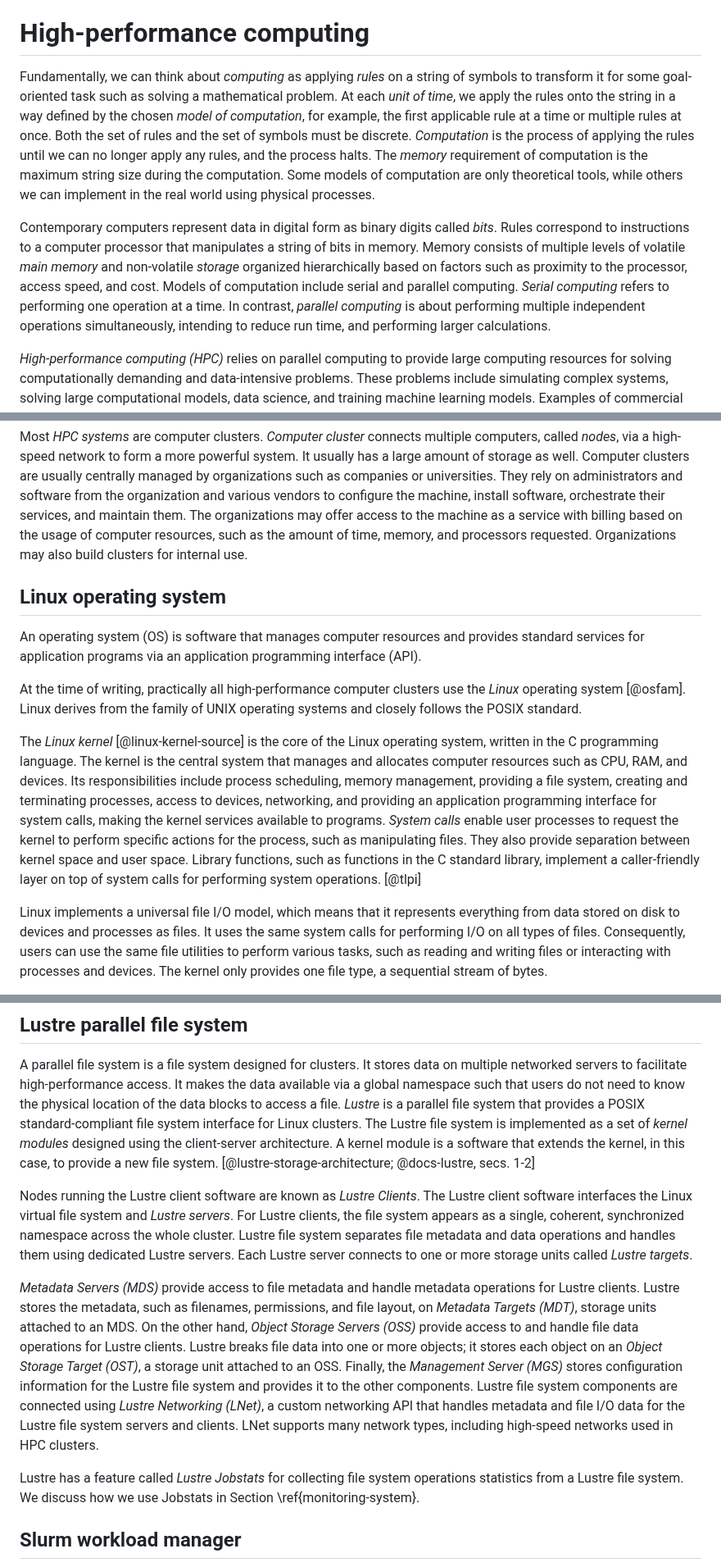
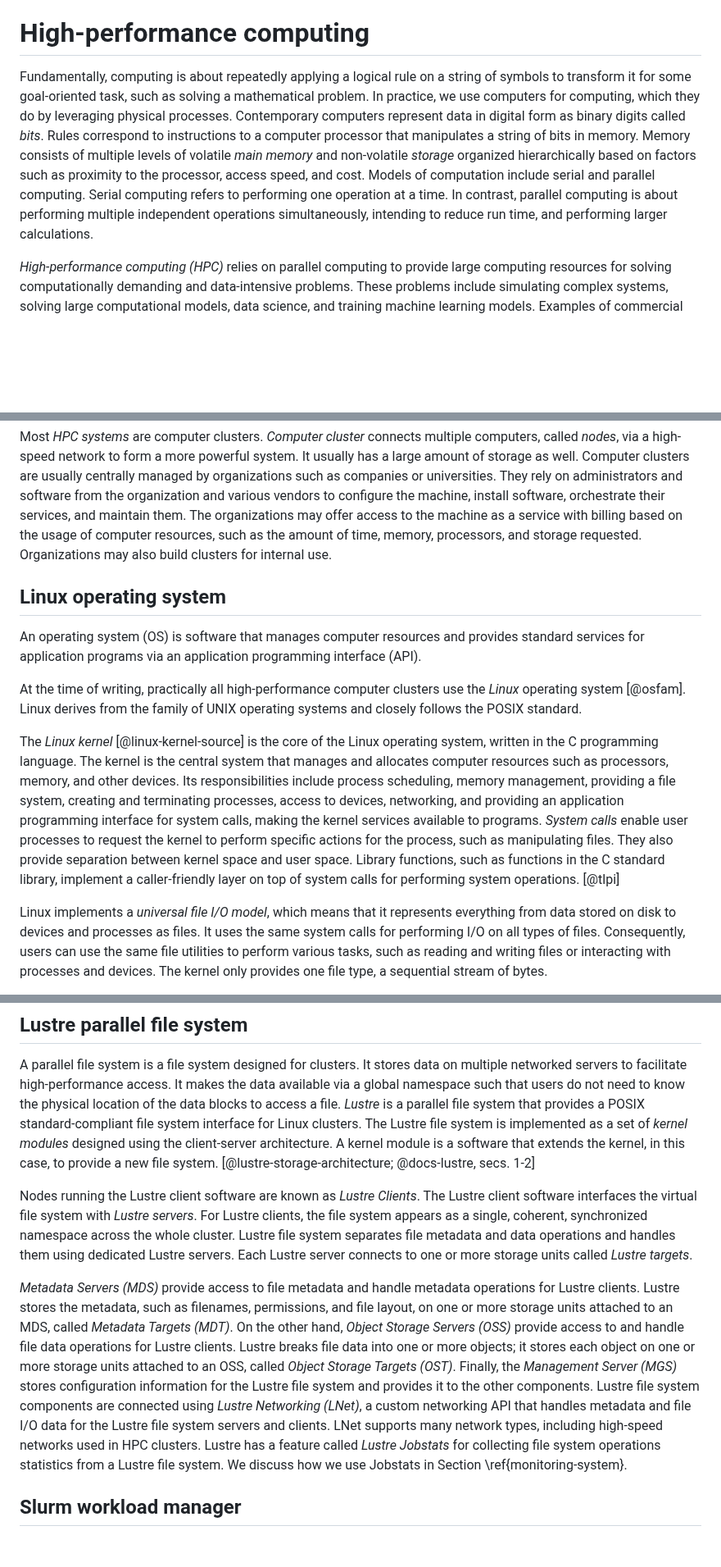
Before and after one commit to jaantollander/masters-thesis, a Markdown page: content/20_hpc.md, 3 parts joined by grey strips. Shown at 82% size. GitHub-like rendering; blank space fills up the shorter version.

Commit message:
improved text

```diff
--- a/content/20_hpc.md
+++ b/content/20_hpc.md
@@ -1,19 +1,14 @@
 \clearpage
 
 # High-performance computing
-Fundamentally, we can think about *computing* as applying *rules* on a string of symbols to transform it for some goal-oriented task such as solving a mathematical problem.
-At each *unit of time*, we apply the rules onto the string in a way defined by the chosen *model of computation*, for example, the first applicable rule at a time or multiple rules at once.
-Both the set of rules and the set of symbols must be discrete.
-*Computation* is the process of applying the rules until we can no longer apply any rules, and the process halts.
-The *memory* requirement of computation is the maximum string size during the computation.
-Some models of computation are only theoretical tools, while others we can implement in the real world using physical processes.
-
+Fundamentally, computing is about repeatedly applying a logical rule on a string of symbols to transform it for some goal-oriented task, such as solving a mathematical problem.
+In practice, we use computers for computing, which they do by leveraging physical processes.
 Contemporary computers represent data in digital form as binary digits called *bits*.
 Rules correspond to instructions to a computer processor that manipulates a string of bits in memory.
 Memory consists of multiple levels of volatile *main memory* and non-volatile *storage* organized hierarchically based on factors such as proximity to the processor, access speed, and cost.
 Models of computation include serial and parallel computing.
-*Serial computing* refers to performing one operation at a time.
-In contrast, *parallel computing* is about performing multiple independent operations simultaneously, intending to reduce run time, and performing larger calculations.
+Serial computing refers to performing one operation at a time.
+In contrast, parallel computing is about performing multiple independent operations simultaneously, intending to reduce run time, and performing larger calculations.
 
 *High-performance computing (HPC)* relies on parallel computing to provide large computing resources for solving computationally demanding and data-intensive problems.
 These problems include simulating complex systems, solving large computational models, data science, and training machine learning models.
@@ -33,7 +28,7 @@ Most *HPC systems* are computer clusters.
 It usually has a large amount of storage as well.
 Computer clusters are usually centrally managed by organizations such as companies or universities.
 They rely on administrators and software from the organization and various vendors to configure the machine, install software, orchestrate their services, and maintain them.
-The organizations may offer access to the machine as a service with billing based on the usage of computer resources, such as the amount of time, memory, and processors requested.
+The organizations may offer access to the machine as a service with billing based on the usage of computer resources, such as the amount of time, memory, processors, and storage requested.
 Organizations may also build clusters for internal use.
 
 
@@ -44,13 +39,13 @@ At the time of writing, practically all high-performance computer clusters use t
 Linux derives from the family of UNIX operating systems and closely follows the POSIX standard.
 
 The *Linux kernel* [@linux-kernel-source] is the core of the Linux operating system, written in the C programming language.
-The kernel is the central system that manages and allocates computer resources such as CPU, RAM, and devices.
+The kernel is the central system that manages and allocates computer resources such as processors, memory, and other devices.
 Its responsibilities include process scheduling, memory management, providing a file system, creating and terminating processes, access to devices, networking, and providing an application programming interface for system calls, making the kernel services available to programs.
 *System calls* enable user processes to request the kernel to perform specific actions for the process, such as manipulating files.
 They also provide separation between kernel space and user space.
 Library functions, such as functions in the C standard library, implement a caller-friendly layer on top of system calls for performing system operations. [@tlpi]
 
-Linux implements a universal file I/O model, which means that it represents everything from data stored on disk to devices and processes as files.
+Linux implements a *universal file I/O model*, which means that it represents everything from data stored on disk to devices and processes as files.
 It uses the same system calls for performing I/O on all types of files.
 Consequently, users can use the same file utilities to perform various tasks, such as reading and writing files or interacting with processes and devices.
 The kernel only provides one file type, a sequential stream of bytes.
@@ -89,19 +84,18 @@ A kernel module is a software that extends the kernel, in this case, to provide
 [@lustre-storage-architecture; @docs-lustre, secs. 1-2]
 
 Nodes running the Lustre client software are known as *Lustre Clients*.
-The Lustre client software interfaces the Linux virtual file system and *Lustre servers*.
+The Lustre client software interfaces the virtual file system with *Lustre servers*.
 For Lustre clients, the file system appears as a single, coherent, synchronized namespace across the whole cluster.
 Lustre file system separates file metadata and data operations and handles them using dedicated Lustre servers.
 Each Lustre server connects to one or more storage units called *Lustre targets*.
 
 *Metadata Servers (MDS)* provide access to file metadata and handle metadata operations for Lustre clients.
-Lustre stores the metadata, such as filenames, permissions, and file layout, on *Metadata Targets (MDT)*, storage units attached to an MDS.
+Lustre stores the metadata, such as filenames, permissions, and file layout, on one or more storage units attached to an MDS, called *Metadata Targets (MDT)*.
 On the other hand, *Object Storage Servers (OSS)* provide access to and handle file data operations for Lustre clients.
-Lustre breaks file data into one or more objects; it stores each object on an *Object Storage Target (OST)*, a storage unit attached to an OSS.
+Lustre breaks file data into one or more objects; it stores each object on one or more storage units attached to an OSS, called *Object Storage Targets (OST)*.
 Finally, the *Management Server (MGS)* stores configuration information for the Lustre file system and provides it to the other components.
 Lustre file system components are connected using *Lustre Networking (LNet)*, a custom networking API that handles metadata and file I/O data for the Lustre file system servers and clients.
 LNet supports many network types, including high-speed networks used in HPC clusters.
-
 Lustre has a feature called *Lustre Jobstats* for collecting file system operations statistics from a Lustre file system.
 We discuss how we use Jobstats in Section \ref{monitoring-system}.
 
```
Also changed, not shown: other parts of content/20_hpc.md (+2 -2 lines).
